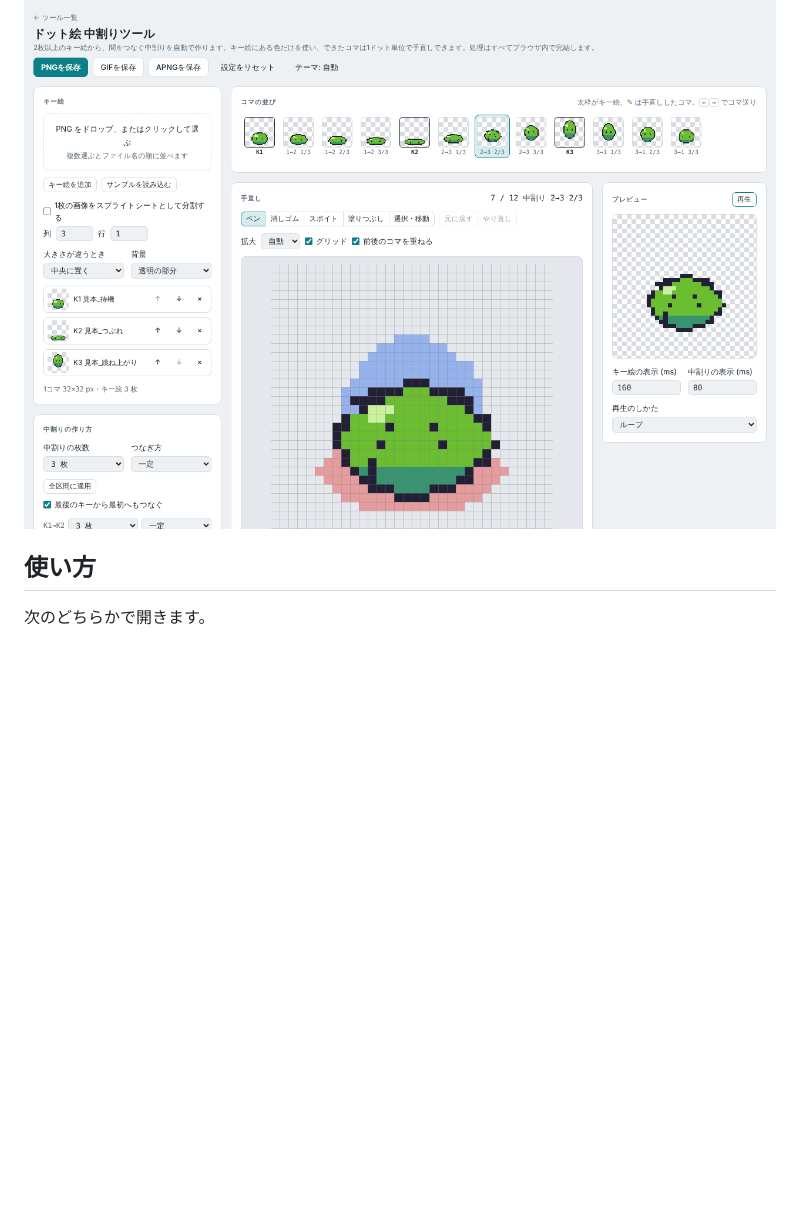
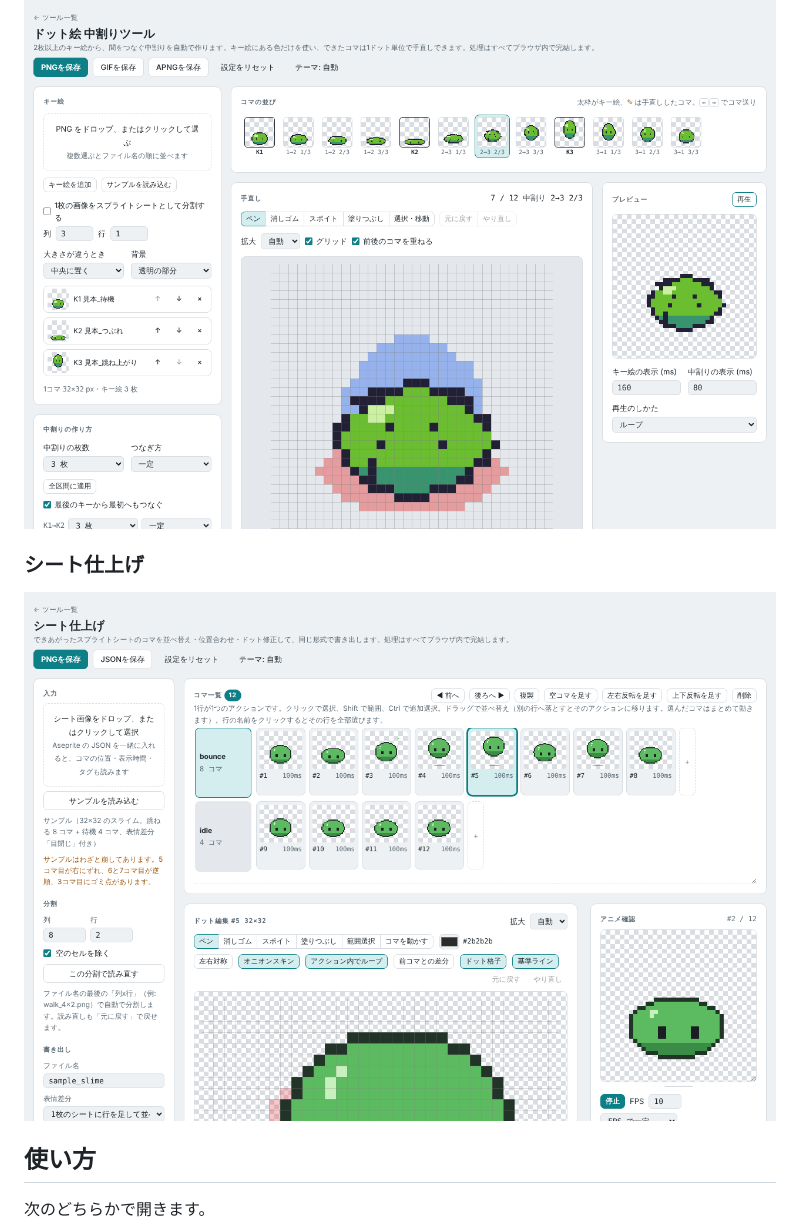
Before and after one commit to ogsoonyn/ImageTools, a Markdown page: README.md, the part around one of its changes. GitHub-like rendering; pictures changed too: docs/images/sprite-polish.png (added); blank space fills up the shorter version.

```diff
--- a/README.md
+++ b/README.md
@@ -50,6 +51,10 @@
 ### ドット絵 中割りツール
 
 ![ドット絵 中割りツールの画面](docs/images/pixel-inbetween.png)
+
+### シート仕上げ
+
+![シート仕上げの画面](docs/images/sprite-polish.png)
 
 ## 使い方
 
```
Also changed, not shown: other parts of README.md (+1 -0 lines), 4 other files.
